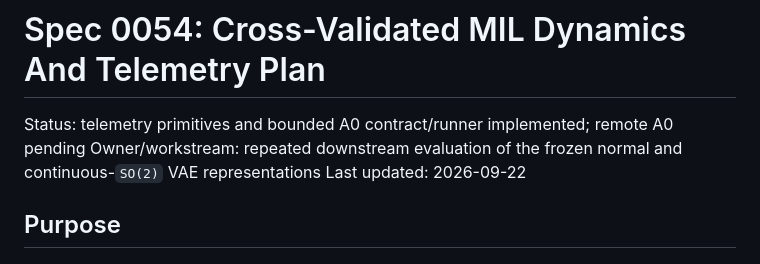
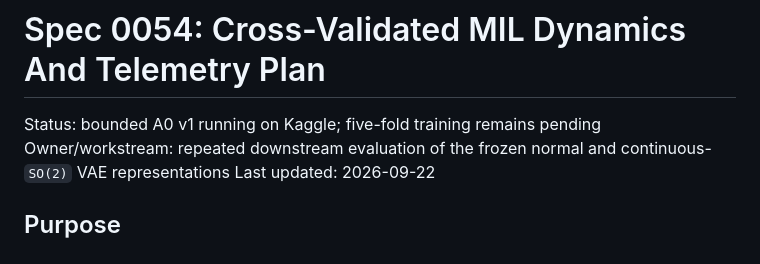
Before and after one commit to HiperMaximus/equivariant-vae, a Markdown page: docs/specs/0054-cross-validated-mil-dynamics-and-telemetry.md, the part around the change. Rendered like a GitHub page.

```diff
--- a/docs/specs/0054-cross-validated-mil-dynamics-and-telemetry.md
+++ b/docs/specs/0054-cross-validated-mil-dynamics-and-telemetry.md
@@ -1,6 +1,6 @@
 # Spec 0054: Cross-Validated MIL Dynamics And Telemetry Plan
 
-Status: telemetry primitives and bounded A0 contract/runner implemented; remote A0 pending
+Status: bounded A0 v1 running on Kaggle; five-fold training remains pending
 Owner/workstream: repeated downstream evaluation of the frozen normal and
 continuous-`SO(2)` VAE representations
 Last updated: 2026-09-22
```
Also changed, not shown: CURRENT.md (+4 -2 lines), docs/specs/README.md (+1 -1 lines).
